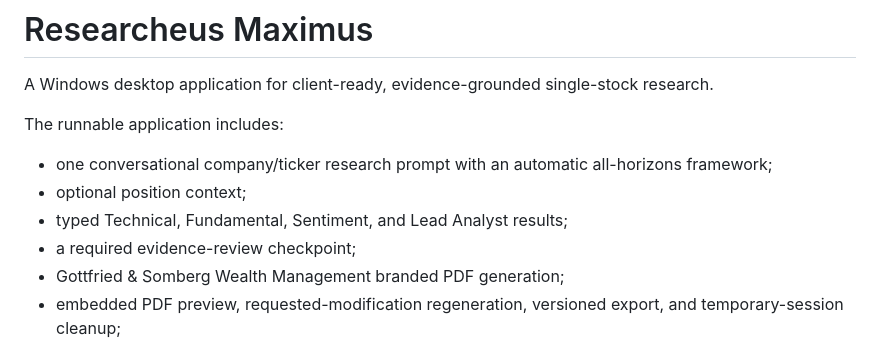
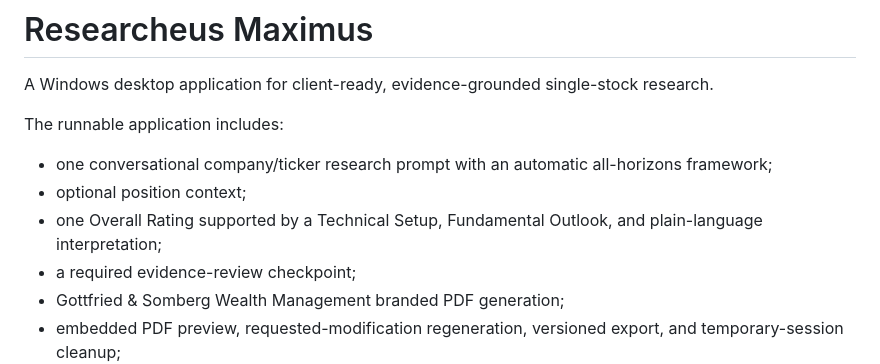
Before and after one commit to smokeytraderj-web/Researcheus-Maximus, a Markdown page: README.md, the part around the change. GitHub-like rendering.

Commit message:
Document the single overall rating framework

```diff
--- a/README.md
+++ b/README.md
@@ -6,7 +6,7 @@ The runnable application includes:
 
 - one conversational company/ticker research prompt with an automatic all-horizons framework;
 - optional position context;
-- typed Technical, Fundamental, Sentiment, and Lead Analyst results;
+- one Overall Rating supported by a Technical Setup, Fundamental Outlook, and plain-language interpretation;
 - a required evidence-review checkpoint;
 - Gottfried & Somberg Wealth Management branded PDF generation;
 - embedded PDF preview, requested-modification regeneration, versioned export, and temporary-session cleanup;
```
